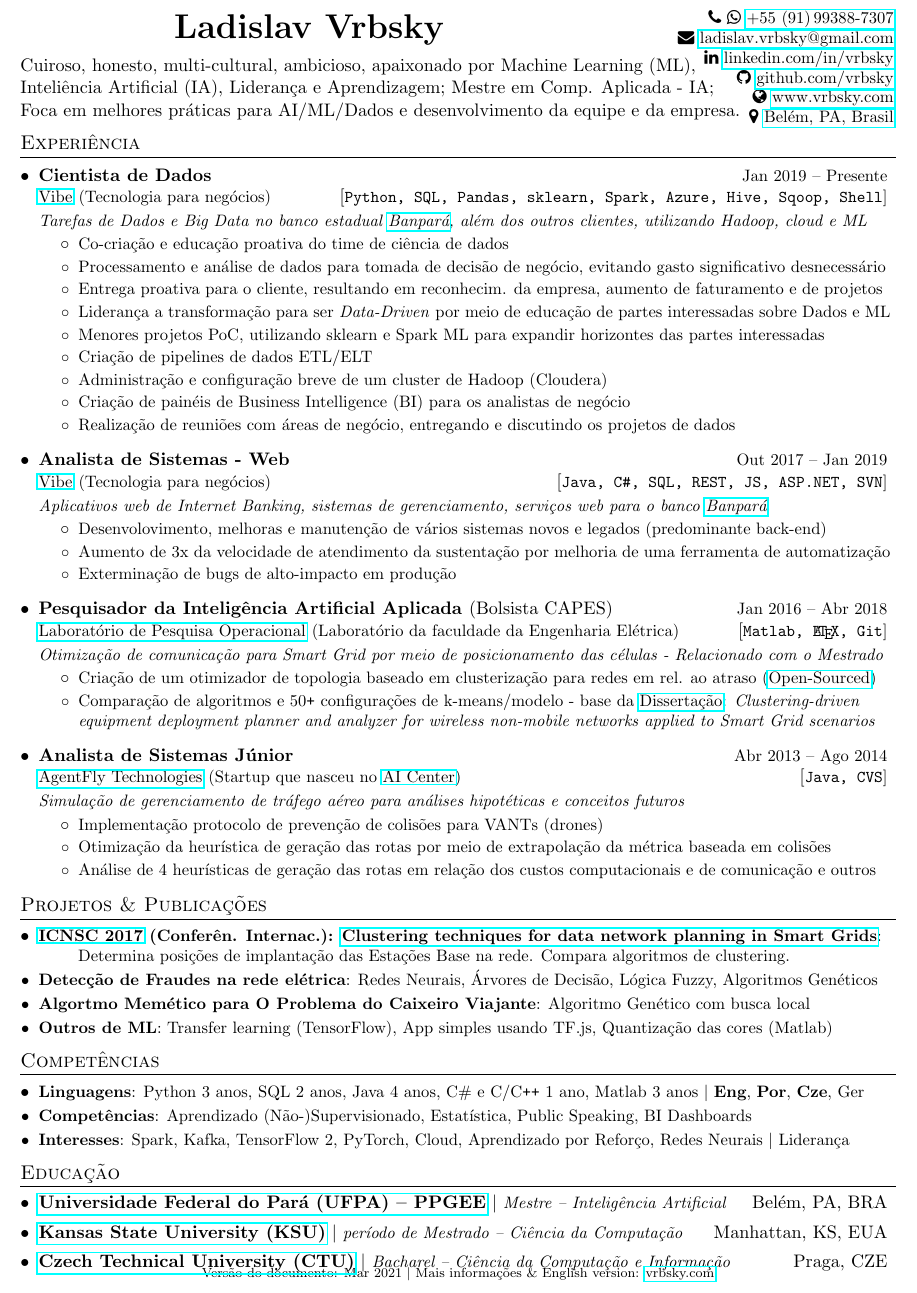
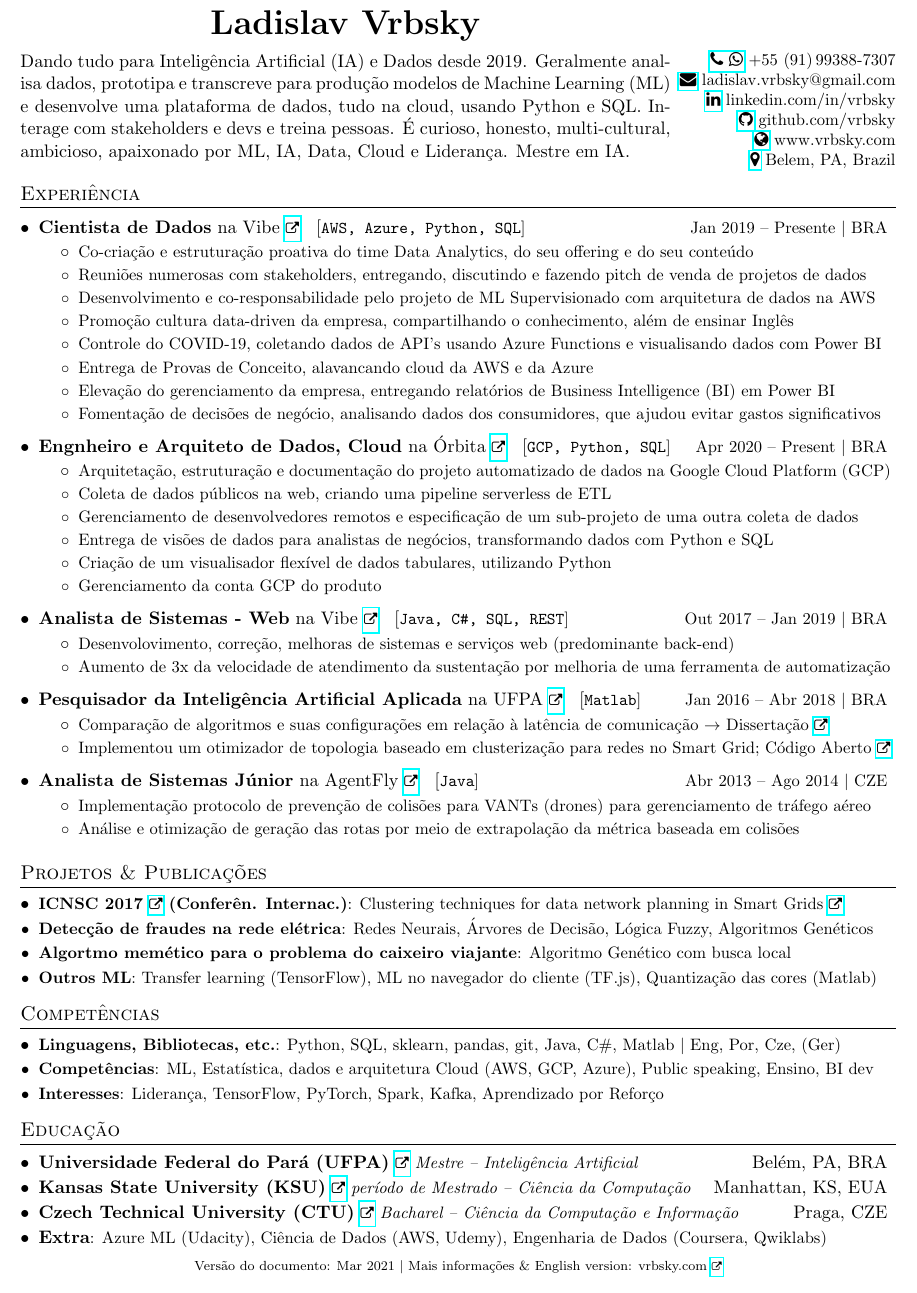
Before and after one commit to vrbsky/resume-pt, a LaTeX CV (Vrbsky_resume_2018-09.tex): part of the page, cut so that both start at the same text. Compiled offline with pdfLaTeX.

Commit message:
restructure and update

```diff
--- a/Vrbsky_resume_2018-09.tex
+++ b/Vrbsky_resume_2018-09.tex
@@ -51,6 +51,7 @@
 %
 %--- underline with dotted line ---
 \newcommand{\myHref}[2]{\udensdot{\hspace{-1.2pt}\href{#1}{#2}\hspace{-4pt}}\hspace{-1.2pt}}
+\newcommand{\myHrefIcn}[2]{#2 \href{#1}{\scriptsize{\faExternalLink{}}}}
 %
 %--- no underline ---
 %\newcommand{\myHref}[2]{\href{#1}{#2}}
@@ -77,7 +78,7 @@
 
 % Sections formatting
 \titleformat{\section}{
-  \vspace{-4pt}\scshape\raggedright\large
+  \vspace{-2pt}\scshape\raggedright\large
 }{}{0em}{}[\color{black}\titlerule \vspace{-5pt}]
 
 %-------------------------
@@ -100,10 +101,16 @@
     \end{tabular*}\vspace{-5pt}
 }
 \newcommand{\resumeSubheadingEduThree}[3]{
-  \vspace{-2pt}\item
+  \vspace{-2=1pt}\item
     \begin{tabular*}{0.97\textwidth}{l@{\extracolsep{\fill}}r}
       \textbf{#1} $\vert$ \textit{\small#3} & #2 \\
     \end{tabular*}\vspace{-16pt}
+}
+\newcommand{\resumeSubheadingEduFourLink}[4]{
+  \vspace{-1pt}\item
+    \begin{tabular*}{0.97\textwidth}{l@{\extracolsep{\fill}}r}
+      \myHrefIcn{#2}{\textbf{#1}} \textit{\small#4} & #3 \\
+    \end{tabular*}\vspace{-20pt}
 }
 \newcommand{\resumeSubheadingEduFive}[5]{
   \vspace{-1pt}\item
@@ -146,6 +153,12 @@
     \begin{tabular*}{0.97\textwidth}{l@{\extracolsep{\fill}}r}
       {\small #1} {\small (#2)} & {[\small \texttt{#5}]} \\
     \end{tabular*}\vspace{-5pt}
+}
+\newcommand{\resumeJobSubheadingD}[7]{
+  \vspace{0pt}\item
+    \begin{tabular*}{0.97\textwidth}{l@{\extracolsep{\fill}}r}
+      \textbf{#4} na \myHrefIcn{#1}{#2} \hspace{3pt} [\small \texttt{#6}] & {\small #5}
+    \end{tabular*}\vspace{-6pt}
 }
 \newcommand{\resumeSubheadingThree}[3]{
   \vspace{-1pt}\item
@@ -201,31 +214,33 @@ Dez\fi~\number\year}
 
 %---------- Define formatted text ----------
 \newcommand{\mytitle}{\textbf{{\huge \foreignlanguage{czech}{Ladislav Vrbsky}}}}
-\newcommand{\intro}{\twoRowCell{%
+\newcommand{\intro}{%\twoRowCell{%
 %Passionate for Artificial Intelligence and Software Engineering. Seeking}{challenging projects, preferably in an English-speaking environment.
-Cuiroso, honesto, multi-cultural, ambicioso, apaixonado por Machine Learning (ML),\\
-Inteliência Artificial (IA), Liderança e Aprendizagem; Mestre em Comp. Aplicada - IA;\\
+Dando tudo para Inteligência Artificial (IA) e Dados desde 2019. Geralmente analisa dados,
+prototipa e transcreve para produção modelos de Machine Learning (ML) e desenvolve uma plataforma
+de dados, tudo na cloud, usando Python e SQL. Interage com stakeholders e devs e treina pessoas.
+É curioso, honesto, multi-cultural, ambicioso, apaixonado por ML, IA, Data, Cloud e Liderança. Mestre em IA.
 %----- Profissional -----
-Foca em melhores práticas para AI/ML/Dados e desenvolvimento da equipe e da empresa.
+%Foca em melhores práticas para AI/ML/Dados e desenvolvimento da equipe e da empresa.
 %----- Professorial -----
 %Pretende ensinar IA, ML, Ciência de Dados, Big Data, Ciência da Computação, etc.
-}}
+}
 \newcommand{\email}{%
-\myHref{mailto:ladislav.vrbsky@gmail.com}{ladislav.vrbsky@gmail.com}}
+\href{mailto:ladislav.vrbsky@gmail.com}{\faEnvelope{}} ladislav.vrbsky@gmail.com}
 \newcommand{\linkedin}{%
-\myHref{https://linkedin.com/in/vrbsky/}{linkedin.com/in/vrbsky}}
+\href{https://linkedin.com/in/vrbsky/}{\faLinkedin{}} linkedin.com/in/vrbsky}
 \newcommand{\githubIO}{%
-\myHref{https://vrbsky.github.io/}{vrbsky.github.io}}
+\href{https://vrbsky.github.io/}{\faGithub{}} vrbsky.github.io}
 \newcommand{\github}{%
-\myHref{https://github.com/vrbsky}{github.com/vrbsky}}
+\href{https://github.com/vrbsky}{\faGithub{}} github.com/vrbsky}
 \newcommand{\kaggle}{%
-\myHref{https://www.kaggle.com/vrbsky}{kaggle.com/vrbsky}}
+\href{https://www.kaggle.com/vrbsky}{\myFaKaggle{}} kaggle.com/vrbsky}
 \newcommand{\vrbskycom}{%
-\myHref{https://www.vrbsky.com}{www.vrbsky.com}}
+\href{https://www.vrbsky.com}{\faGlobe{}} www.vrbsky.com}
 \newcommand{\addressBR}{%
-\myHref{https://www.google.com/maps?q=Belem,+PA,+Brazil}{Belém, PA, Brasil}}
+\href{https://www.google.com/maps?q=Belem,+PA,+Brazil}{\faMapMarker{}} Belem, PA, Brazil}
 \newcommand{\phoneBR}{%
-\myHref{https://api.whatsapp.com/send?phone=5591993887307}{+55~(91)\,99388-7307}}
+\href{https://api.whatsapp.com/send?phone=5591993887307}{\faPhone{} \faWhatsapp{}} +55~(91)\,99388-7307}
 
 
 %---------- DOCUMENT ----------
@@ -233,31 +248,30 @@ Foca em melhores práticas para AI/ML/Dados e desenvolvimento da equipe e da emp
 
 \vspace{-10pt}
 
-\fancyfoot[C]{\vspace{-2pt}\scriptsize{\version{} \textbar{} Mais informações \& English version: \myHref{https://www.vrbsky.com}{vrbsky.com}}}%use footnotesize or scriptsize
+\fancyfoot[C]{\vspace{-1pt}\scriptsize{\version{} \textbar{} Mais informações \& English version: vrbsky.com \tiny{\href{https://www.vrbsky.com}{\faExternalLink{}}}}}%%use footnotesize or scriptsize
 %\rfoot{\textcolor{mygray}{ver. March 2018}}
 
 %----------HEADING-----------------
-\begin{minipage}{0.66\linewidth}
+\begin{minipage}{0.743\linewidth}
     {\centering
         \mytitle{}\par
     }
-    \vspace{6pt}%6pt
+    \vspace{6pt}
     \intro{}
 \end{minipage}
-\begin{minipage}{0.333\linewidth}
+\begin{minipage}{0.25\linewidth}
     {\flushright
+        \vspace{30pt}
         \small{
-        \faPhone{} \faWhatsapp{} \phoneBR{} \\
-        \faEnvelope{} \email{} \\
-        \faLinkedin{} \linkedin{} \\
-        %\myFaKaggle{} \kaggle{} \\
-        \faGithub{} \github{} \\
-        \faGlobe{} \vrbskycom{} \\
-        \faMapMarker{} \addressBR{} \\
+        \phoneBR{}\\
+        \email{}\\
+        \linkedin{}\\
+        %\kaggle{}\\
+        \github{}\\
+        \vrbskycom{}\\
+        \addressBR{}\\
         }
     }
-        %\vspace{9pt}%6pt
-
 \end{minipage}
 
 %\begin{tabular*}{\textwidth}[t]{l@{\extracolsep{\fill}}r}
@@ -271,42 +285,64 @@ Foca em melhores práticas para AI/ML/Dados e desenvolvimento da equipe e da emp
 %    \email{} & \linkedin{} & \github{}
 %\end{tabular*}
 
-\vspace{-10pt}
+\vspace{-6pt}
 %\vspace{-14pt}
 
 %-----------EXPERIENCE-----------------
 \section{Experiência}
   \resumeSubHeadingListStart
-    \resumeJobSubheadingC
-      {\myHref{http://www.vibedesenv.com/}{Vibe}}{Tecnologia para negócios}%{Bel\'em, PA, Brazil}
-      {Cientista de Dados}{Jan 2019 -- Presente}
-      {Python, SQL, Pandas, sklearn, Spark, Azure, Hive, Sqoop, Shell}
-     \projectDescriptionC{Tarefas de Dados e Big Data no banco estadual \myHref{http://www.banpara.b.br/}{Banpará}, além dos outros clientes, utilizando Hadoop, cloud e ML}
+    \resumeJobSubheadingD
+      {http://www.vibetecnologia.com/}{Vibe}{Tecnologia para negócios}%{Bel\'em, PA, Brazil}
+      {Cientista de Dados}{Jan 2019 -- Presente $\vert$ BRA}
+      {AWS, Azure, Python, SQL}%Power BI, sklearn, Pandas, Qlik, serverless, data lake
+      {Projetos de dados e analytics usando Azure cloud, Power BI e outros.}
       \resumeItemListStart
-        \resumeItemCustom{Co-criação e educação proativa do time de ciência de dados}
-        \resumeItemCustom{Processamento e análise de dados para tomada de decisão de negócio, evitando gasto significativo desnecessário}
-        \resumeItemCustom{Entrega proativa para o cliente, resultando em reconhecim. da empresa, aumento de faturamento e de projetos}
-        \resumeItemCustom{Liderança a transformação para ser \textit{Data-Driven} por meio de educação de partes interessadas sobre Dados e ML}
-        \resumeItemCustom{Menores projetos PoC, utilizando sklearn e Spark ML para expandir horizontes das partes interessadas}
-        \resumeItemCustom{Criação de pipelines de dados ETL/ELT}
-        \resumeItemCustom{Administração e configuração breve de um cluster de Hadoop (Cloudera)}
+        \resumeItemCustom{Co-criação e estruturação proativa do time Data Analytics, do seu offering e do seu conteúdo}
+        \resumeItemCustom{Reuniões numerosas com stakeholders, entregando, discutindo e fazendo pitch de venda de projetos de dados}
+        \resumeItemCustom{Desenvolvimento e co-responsabilidade pelo projeto de ML Supervisionado com arquitetura de dados na AWS}
+        \resumeItemCustom{Promoção cultura data-driven da empresa, compartilhando o conhecimento, além de ensinar Inglês}
+        \resumeItemCustom{Controle do COVID-19, coletando dados de API's usando Azure Functions e visualisando dados com Power BI}
+        \resumeItemCustom{Entrega de Provas de Conceito, alavancando cloud da AWS e da Azure}
+        \resumeItemCustom{Elevação do gerenciamento da empresa, entregando relatórios de Business Intelligence (BI) em Power BI}
+        \resumeItemCustom{Fomentação de decisões de negócio, analisando dados dos consumidores, que ajudou evitar gastos significativos}
+                %\resumeItemCustom{Processamento e análise de dados para tomada de decisão de negócio, evitando gasto significativo desnecessário}
+        %\resumeItemCustom{Entrega proativa para o cliente, resultando em reconhecim. da empresa, aumento de faturamento e de projetos}
+        %\resumeItemCustom{Liderança a transformação para ser \textit{Data-Driven} por meio de educação de partes interessadas sobre Dados e ML}
+        %\resumeItemCustom{Menores projetos PoC, utilizando sklearn e Spark ML para expandir horizontes das partes interessadas}
+        %\resumeItemCustom{Criação de data lakes e pipelines de dados ETL/ELT}
+        %\resumeItemCustom{Administração e configuração breve de um cluster de Hadoop (Cloudera)}
         %\resumeItemCustom{Educated various teams on the topics of Data and Machine Learning}
-        \resumeItemCustom{Criação de painéis de Business Intelligence (BI) para os analistas de negócio}
-        \resumeItemCustom{Realização de reuniões com áreas de negócio, entregando e discutindo os projetos de dados}
+        %\resumeItemCustom{Criação de modelos e pipelines de Machine Learning integrados com projetos}
+        %\resumeItemCustom{Criação de painéis de Business Intelligence (BI) para clientes internos e externos}
+        %\resumeItemCustom{Realização de reuniões com áreas de negócio, entregando e discutindo os projetos de dados}
       \resumeItemListEnd
 
-    \resumeJobSubheadingC
-      {\myHref{http://www.vibedesenv.com/}{Vibe}}{Tecnologia para negócios}%{Bel\'em, PA, Brazil}
-      {Analista de Sistemas - Web}{Out 2017 -- Jan 2019}
-      {Java, \csharp, SQL, REST, JS, ASP.NET, SVN}%CI/CD, JSF, JSP, AngularJS,
-      \projectDescriptionC{Aplicativos web de Internet Banking, sistemas de gerenciamento, serviços web para o banco \myHref{http://www.banpara.b.br/}{Banpará}}
+    \resumeJobSubheadingD
+      {http://orbita.srv.br/}{Órbita}{}%{Bel\'em, PA, Brazil}
+      {Engnheiro e Arquiteto de Dados, Cloud}{Apr 2020 -- Present $\vert$ BRA}
+      {GCP, Python, SQL}%Data Studio, serverless, data lake
+      {Data platform creation, automated data integration}
+      \resumeItemListStart
+        \resumeItemCustom{Arquitetação, estruturação e documentação do projeto automatizado de dados na Google Cloud Platform (GCP)}
+        \resumeItemCustom{Coleta de dados públicos na web, criando uma pipeline serverless de ETL}
+        \resumeItemCustom{Gerenciamento de desenvolvedores remotos e especificação de um sub-projeto de uma outra coleta de dados}
+        \resumeItemCustom{Entrega de visões de dados para analistas de negócios, transformando dados com Python e SQL}
+        \resumeItemCustom{Criação de um visualisador flexível de dados tabulares, utilizando Python}
+        \resumeItemCustom{Gerenciamento da conta GCP do produto}
+      \resumeItemListEnd
+
+    \resumeJobSubheadingD
+      {http://www.vibedesenv.com/}{Vibe}{Tecnologia para negócios}%{Bel\'em, PA, Brazil}
+      {Analista de Sistemas - Web}{Out 2017 -- Jan 2019 $\vert$ BRA}
+      {Java, \csharp, SQL, REST}%CI/CD, JSF, JSP, AngularJS, JS, ASP.NET, SVN
+      {Aplicativos web de Internet Banking, sistemas de gerenciamento, serviços web para o banco \myHref{http://www.banpara.b.br/}{Banpará}}
       \resumeItemListStart
           %{Internet Banking applications and other internal systems for a Brazilian state bank \myHref{http://www.banpara.b.br/}{Banpará}\\
           %for a local state bank \myHref{http://www.banpara.b.br/}{Banpar\'a} --
         %Internet Banking apps and internal management systems}
-        \resumeItemCustom{Desenvolovimento, melhoras e manutenção de vários sistemas novos e legados (predominante back-end)}
+        \resumeItemCustom{Desenvolovimento, correção, melhoras de sistemas e serviços web (predominante back-end)}
         \resumeItemCustom{Aumento de 3x da velocidade de atendimento da sustentação por melhoria de uma ferramenta de automatização}
-        \resumeItemCustom{Exterminação de bugs de alto-impacto em produção}
+        %\resumeItemCustom{Exterminação de bugs de alto-impacto em produção}
         %\resumeItemCustom{Reduziu de horas para minutos soluções de algumas tarefas do time por conhecimento de varios sistemas}
         %\resumeItemCustom{Analyzed system errors, both in code and in databases}
         %\resumeItemCustom{Used (RESTful) web services}
@@ -331,91 +367,103 @@ Foca em melhores práticas para AI/ML/Dados e desenvolvimento da equipe e da emp
 %    \end{tabular*}
 %      \resumeItemListEnd
 
-    \resumeJobSubheadingC
-      {\myHref{http://www.lpo.ufpa.br/}{Laboratório de Pesquisa Operacional}}{Laboratório da faculdade da Engenharia Elétrica}%{Bel\'em, PA, Brazil}
-      {Pesquisador da Inteligência Artificial Aplicada \normalfont{(Bolsista CAPES)}%
+    \resumeJobSubheadingD
+      {http://www.lpo.ufpa.br/}{UFPA}%{Laboratório de Pesquisa Operacional}
+      {Laboratório da faculdade da Engenharia Elétrica}%{Bel\'em, PA, Brazil}
+      {Pesquisador da Inteligência Artificial Aplicada% \normalfont{(Bolsista CAPES)}%
       %\normalfont{, (part-time)}
-      }{Jan 2016 -- Abr 2018}
-      {Matlab, \LaTeX{}, Git}
-      \projectDescriptionC{Otimização de comunicação para Smart Grid por meio de posicionamento das células
+      }{Jan 2016 -- Abr 2018 $\vert$ BRA}
+      {Matlab}%, \LaTeX{}, Git}
+      {Otimização de comunicação para Smart Grid por meio de posicionamento das células
       %(o sistema inteligente de distribuição da energia elétrica)
       - Relacionado com o Mestrado}
       \resumeItemListStart
         %\resumeItem{Research Assistant - Machine Learning}
             %\resumeItemCustom{Developed a model that calculates communication delay in network}
-\resumeItemCustom{Criação de um otimizador de topologia baseado em clusterização para redes
+            \resumeItemCustom{Comparação de algoritmos e %50\texttt{+}
+            suas configurações em relação à latência de comunicação $\rightarrow$ \myHrefIcn{http://www.repositorio.ufpa.br/jspui/bitstream/2011/10013/1/Dissertacao_ClusteringDrivenEquipament.pdf}{Dissertação}}
+            \resumeItemCustom{Implementou um otimizador de topologia baseado em clusterização para redes no Smart Grid;
             %para redes de computadores
-em rel. ao atraso (%
-\myHref{https://github.com/vrbsky/network-model}{Open-Sourced})}
-\resumeItemCustom{Comparação de algoritmos e 50\texttt{+} configurações de k-means/modelo - base da \myHref{http://www.repositorio.ufpa.br/jspui/bitstream/2011/10013/1/Dissertacao_ClusteringDrivenEquipament.pdf}{Dissertação}: \textit{Clustering-driven equipment deployment planner and analyzer for wireless non-mobile networks applied to Smart Grid scenarios}}
+            %em rel. ao atraso (%
+            \myHrefIcn{https://github.com/vrbsky/network-model}{Código Aberto}}
+            %\resumeItemCustom{Comparação de algoritmos e 50\texttt{+} configurações de k-means/modelo - base da \myHref{http://www.repositorio.ufpa.br/jspui/bitstream/2011/10013/1/Dissertacao_ClusteringDrivenEquipament.pdf}{Dissertação}: \textit{Clustering-driven equipment deployment planner and analyzer for wireless non-mobile networks applied to Smart Grid scenarios}}
             %\resumeItemCustom{Open-sourced the model on \myHref{https://github.com/vrbsky/network-model}{GitHub} for utility companies and further research}
       \resumeItemListEnd
 
-    \resumeJobSubheadingC
-      {\myHref{https://www.agentfly.com}{AgentFly Technologies}}{Startup que nasceu no
+    \resumeJobSubheadingD
+      {https://www.agentfly.com}{AgentFly}% Technologies}
+      {Startup que nasceu no
       \myHref{http://aic.fel.cvut.cz/}{AI Center}}%{Prague, Czech Republic}
-      {Analista de Sistemas Júnior}{Abr 2013 -- Ago 2014}
-      {Java, CVS}
-      \projectDescriptionC{Simulação de gerenciamento de tráfego aéreo para análises hipotéticas e conceitos futuros}
+      {Analista de Sistemas Júnior}{Abr 2013 -- Ago 2014 $\vert$ CZE}
+      {Java}
+      {Simulação de gerenciamento de tráfego aéreo para análises hipotéticas e conceitos futuros}
       \resumeItemListStart
-        \resumeItemCustom{Implementação protocolo de prevenção de colisões para VANTs (drones)}
-        \resumeItemCustom{Otimização da heurística de geração das rotas por meio de extrapolação da métrica baseada em colisões}
-        \resumeItemCustom{Análise de 4 heurísticas de geração das rotas em relação dos custos computacionais e de comunicação e outros}
+        \resumeItemCustom{Implementação protocolo de prevenção de colisões para VANTs (drones) para gerenciamento de tráfego aéreo}
+        %\resumeItemCustom{Otimização da heurística de geração das rotas por meio de extrapolação da métrica baseada em colisões}
+        \resumeItemCustom{Análise e otimização de geração das rotas por meio de extrapolação da métrica baseada em colisões}
         %\resumeItemCustom{Developed communication skills by interacting and working directly with the CEO}
       \resumeItemListEnd
   \resumeSubHeadingListEnd
-\vspace{-15.5pt}
+\vspace{-10pt}
 
 %-----------PROJECTS-----------------
 \section{Projetos \& Publicações}
   \resumeSubHeadingListStart
     \resumeSubItem{%
         \textbf{%
-            \myHref{http://icnsc2017.dimes.unical.it/}{ICNSC 2017} (Conferên. Internac.):
-        {\myHref{https://ieeexplore.ieee.org/document/8000059/}{Clustering techniques for data network planning in Smart Grids}}}}
-        {\\\hspace{24pt}Determina posições de implantação das Estações Base na rede. Compara algoritmos de clustering.}
-    \resumeSubItem{Detecção de Fraudes na rede elétrica}%
+            \myHrefIcn{http://icnsc2017.dimes.unical.it/}{ICNSC 2017} (Conferên. Internac.)}}
+        {\myHrefIcn{https://ieeexplore.ieee.org/document/8000059/}{Clustering techniques for data network planning in Smart Grids}}
+        %{\\\hspace{24pt}Determina posições de implantação das Estações Base na rede. Compara algoritmos de clustering.}
+    \resumeSubItem{Detecção de fraudes na rede elétrica}%
         {Redes Neurais, Árvores de Decisão, Lógica Fuzzy, Algoritmos Genéticos}
-    \resumeSubItem{Algortmo Memético para O Problema do Caixeiro Viajante}{Algoritmo Genético com busca local}
-    \resumeSubItem{Outros de ML}
-        {Transfer learning (TensorFlow), App simples usando TF.js, Quantização das cores (Matlab)}
+    \resumeSubItem{Algortmo memético para o problema do caixeiro viajante}{Algoritmo Genético com busca local}
+    \resumeSubItem{Outros ML}
+        {Transfer learning (TensorFlow), ML no navegador do cliente (TF.js), Quantização das cores (Matlab)}
   \resumeSubHeadingListEnd
 
 %--------COMPUTER SCIENCE SKILLS------------
 \section{Competências}
   \resumeSubHeadingListStart
-    \resumeSubItem{Linguagens}{Python 3 anos, SQL 2 anos, Java 4 anos, \csharp{} e C/\cplusplus{} 1 ano, Matlab 3 anos $\vert$ \textbf{Eng}, \textbf{Por}, \textbf{Cze}, Ger}
+    \resumeSubItem{Linguagens, Bibliotecas, etc.}{Python, SQL, sklearn, pandas, git, Java, \csharp, Matlab $\vert$ Eng, Por, Cze, (Ger)}
       %\hfill
       %\textbf{}{}
-    \resumeSubItem{Competências}{Aprendizado (Não-)Supervisionado, Estatística, Public Speaking, BI Dashboards} %AWS, Play, React, Kafka, GCE, Hadoop
-    \resumeSubItem{Interesses}{Spark, Kafka, TensorFlow 2, PyTorch, Cloud, Aprendizado por Reforço, Redes Neurais $\vert$ Liderança}
+    \resumeSubItem{Competências}{ML, Estatística, dados e arquitetura Cloud (AWS, GCP, Azure), Public speaking, Ensino, BI dev}%AWS, Play, React, Kafka, GCE, Hadoop ecosystem
+    \resumeSubItem{Interesses}{Liderança, TensorFlow, PyTorch, Spark, Kafka, Aprendizado por Reforço}
 
   \resumeSubHeadingListEnd
 
 %-----------EDUCATION-----------------
 \section{Educação}
   \resumeSubHeadingListStart
-    \resumeSubheadingEduThree{%
-    \myHref{http://www.ppgee.ufpa.br/index.php/en/}{Universidade Federal do Pará (UFPA) -- PPGEE}}{Belém, PA, BRA}
+    \resumeSubheadingEduFourLink{%
+    Universidade Federal do Pará (UFPA)}
+    {http://www.ppgee.ufpa.br/index.php/en/}
+    {Belém, PA, BRA}
     {Mestre -- Inteligência Artificial}
         %{}
         %{Aug 2015 -- Mar 2018}
         %{3.889}
         %{9.7222}deixar para 2 a 3 anos (ou ate 5 no maximo) depois da graduação ou de anos de experiência
-    \resumeSubheadingEduThree{%
-    \myHref{https://www.cs.ksu.edu/index.html}{Kansas State University (KSU)}}{Manhattan, KS, EUA}
+    \resumeSubheadingEduFourLink{%
+    Kansas State University (KSU)}
+    {https://www.cs.ksu.edu/index.html}
+    {Manhattan, KS, EUA}
     {período de Mestrado -- Ciência da Computação}
         %{Aug 2014 -- May 2015}
         %{3.692~(undergrad.~\&~grad.~combined)}%
         %87/23=3.783~(undergrad.)
         %9/3=3.000~(grad.)
         %(87+9)/(23+3)=3.692 (combined)
-    \resumeSubheadingEduThree{%
-    \myHref{https://oi.fel.cvut.cz/en/bachelor-specialization-computer-and-informatic-science}{Czech Technical University (CTU)}}{Praga, CZE}
+    \resumeSubheadingEduFourLink{%
+    Czech Technical University (CTU)}
+    {https://fel.cvut.cz/en/education/bk/plany/pl10248504.html}
+    {Praga, CZE}
     {Bacharel -- Ciência da Computação e Informação}
         %{Jun 2014}
         %{Aug 2011 -- June 2014}
         %{3.007}
+    \vspace{0.5pt}
+    \resumeSubItem{\normalsize{Extra}}{Azure ML (Udacity), Ciência de Dados (AWS, Udemy), Engenharia de Dados (Coursera, Qwiklabs)}
   \resumeSubHeadingListEnd
 %-------------------------------------------
 \end{document}
```
Lines whose indentation alone changed are shown as unchanged.
